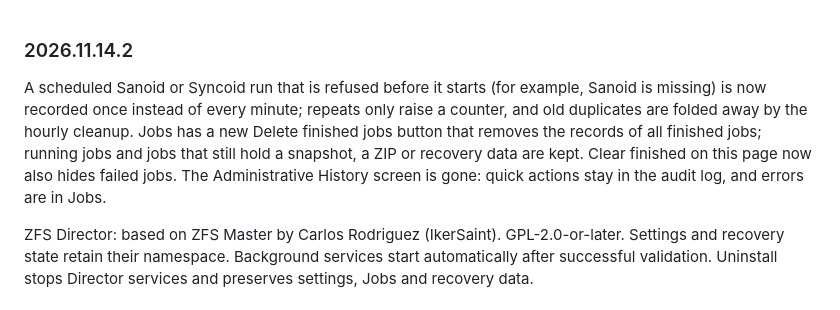
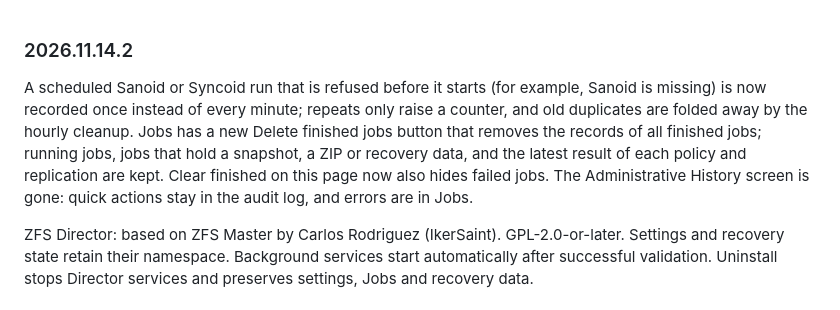
Before and after one commit to d1-m4ss/zfs-director, a Markdown page: CHANGELOG.md, the part around the change. GitHub-like rendering.

Commit message:
fix: review findings for job deletion, hidden refusals, audit tests and screenshots

```diff
--- a/CHANGELOG.md
+++ b/CHANGELOG.md
@@ -1,5 +1,5 @@
 ### 2026.11.14.2
-A scheduled Sanoid or Syncoid run that is refused before it starts (for example, Sanoid is missing) is now recorded once instead of every minute; repeats only raise a counter, and old duplicates are folded away by the hourly cleanup. Jobs has a new Delete finished jobs button that removes the records of all finished jobs; running jobs and jobs that still hold a snapshot, a ZIP or recovery data are kept. Clear finished on this page now also hides failed jobs. The Administrative History screen is gone: quick actions stay in the audit log, and errors are in Jobs.
+A scheduled Sanoid or Syncoid run that is refused before it starts (for example, Sanoid is missing) is now recorded once instead of every minute; repeats only raise a counter, and old duplicates are folded away by the hourly cleanup. Jobs has a new Delete finished jobs button that removes the records of all finished jobs; running jobs, jobs that hold a snapshot, a ZIP or recovery data, and the latest result of each policy and replication are kept. Clear finished on this page now also hides failed jobs. The Administrative History screen is gone: quick actions stay in the audit log, and errors are in Jobs.
 
 ZFS Director: based on ZFS Master by Carlos Rodriguez (IkerSaint). GPL-2.0-or-later. Settings and recovery state retain their namespace. Background services start automatically after successful validation. Uninstall stops Director services and preserves settings, Jobs and recovery data.
 
```
Also changed, not shown: README.md (+1 -1 lines), README.ru.md (+1 -1 lines), docs/images/jobs.png, docs/images/settings.png, 6 other files.
